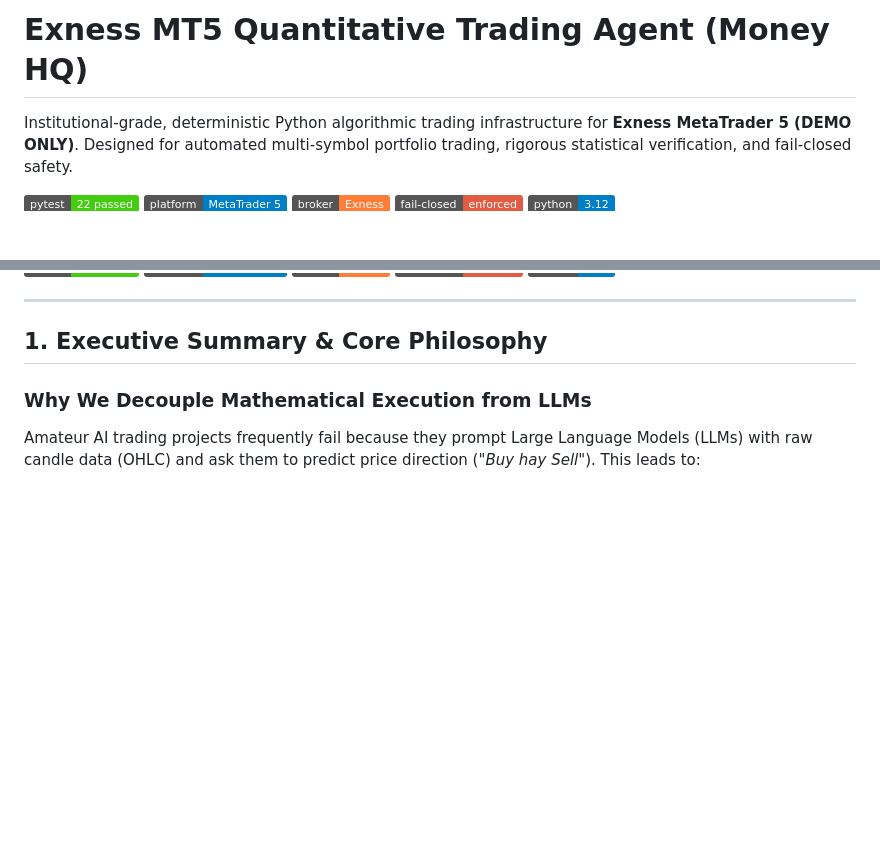
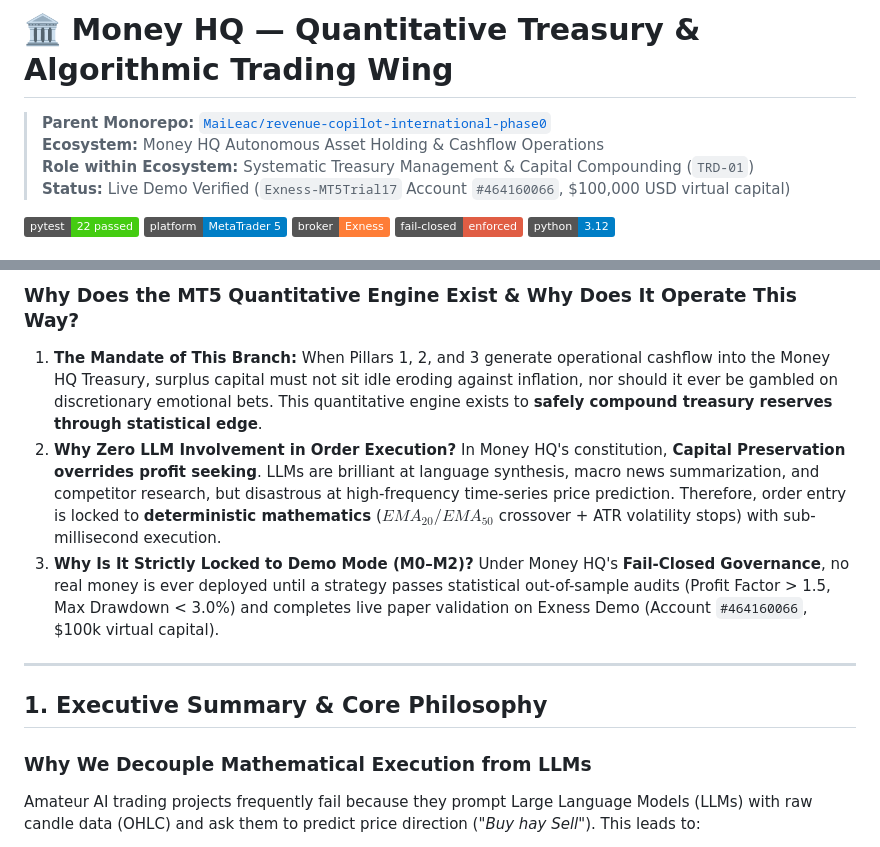
Before and after one commit to MaiLeac/revenue-copilot-international-phase0, a Markdown page: trading-agent-exness-demo/README.md, 2 parts joined by grey strips. Rendered like a GitHub page; badges without logos; blank space fills up the shorter version.

Commit message:
docs: unify Money HQ 4-pillar architecture linking MT5 treasury wing to master monorepo

```diff
--- a/trading-agent-exness-demo/README.md
+++ b/trading-agent-exness-demo/README.md
@@ -1,6 +1,9 @@
-# Exness MT5 Quantitative Trading Agent (Money HQ)
+# 🏛️ Money HQ — Quantitative Treasury & Algorithmic Trading Wing
 
-Institutional-grade, deterministic Python algorithmic trading infrastructure for **Exness MetaTrader 5 (DEMO ONLY)**. Designed for automated multi-symbol portfolio trading, rigorous statistical verification, and fail-closed safety.
+> **Parent Monorepo:** [`MaiLeac/revenue-copilot-international-phase0`](https://github.com/MaiLeac/revenue-copilot-international-phase0)
+> **Ecosystem:** Money HQ Autonomous Asset Holding & Cashflow Operations
+> **Role within Ecosystem:** Systematic Treasury Management & Capital Compounding (`TRD-01`)
+> **Status:** Live Demo Verified (`Exness-MT5Trial17` Account `#464160066`, \$100,000 USD virtual capital)
 
 [![Tests](https://img.shields.io/badge/pytest-22%20passed-brightgreen.svg)]()
 [![Platform](https://img.shields.io/badge/platform-MetaTrader%205-blue.svg)]()
@@ -10,3 +43,11 @@ Institutional-grade, deterministic Python algorithmic trading infrastructure for
+### Why Does the MT5 Quantitative Engine Exist & Why Does It Operate This Way?
+
+1. **The Mandate of This Branch:**
+   When Pillars 1, 2, and 3 generate operational cashflow into the Money HQ Treasury, surplus capital must not sit idle eroding against inflation, nor should it ever be gambled on discretionary emotional bets. This quantitative engine exists to **safely compound treasury reserves through statistical edge**.
+2. **Why Zero LLM Involvement in Order Execution?**
+   In Money HQ's constitution, **Capital Preservation overrides profit seeking**. LLMs are brilliant at language synthesis, macro news summarization, and competitor research, but disastrous at high-frequency time-series price prediction. Therefore, order entry is locked to **deterministic mathematics** ($EMA_{20}/EMA_{50}$ crossover + ATR volatility stops) with sub-millisecond execution.
+3. **Why Is It Strictly Locked to Demo Mode (M0–M2)?**
+   Under Money HQ's **Fail-Closed Governance**, no real money is ever deployed until a strategy passes statistical out-of-sample audits (Profit Factor > 1.5, Max Drawdown < 3.0%) and completes live paper validation on Exness Demo (Account `#464160066`, \$100k virtual capital).
 
 ---
 
```
Also changed, not shown: other parts of trading-agent-exness-demo/README.md (+30 -0 lines), README.md (+9 -7 lines).
